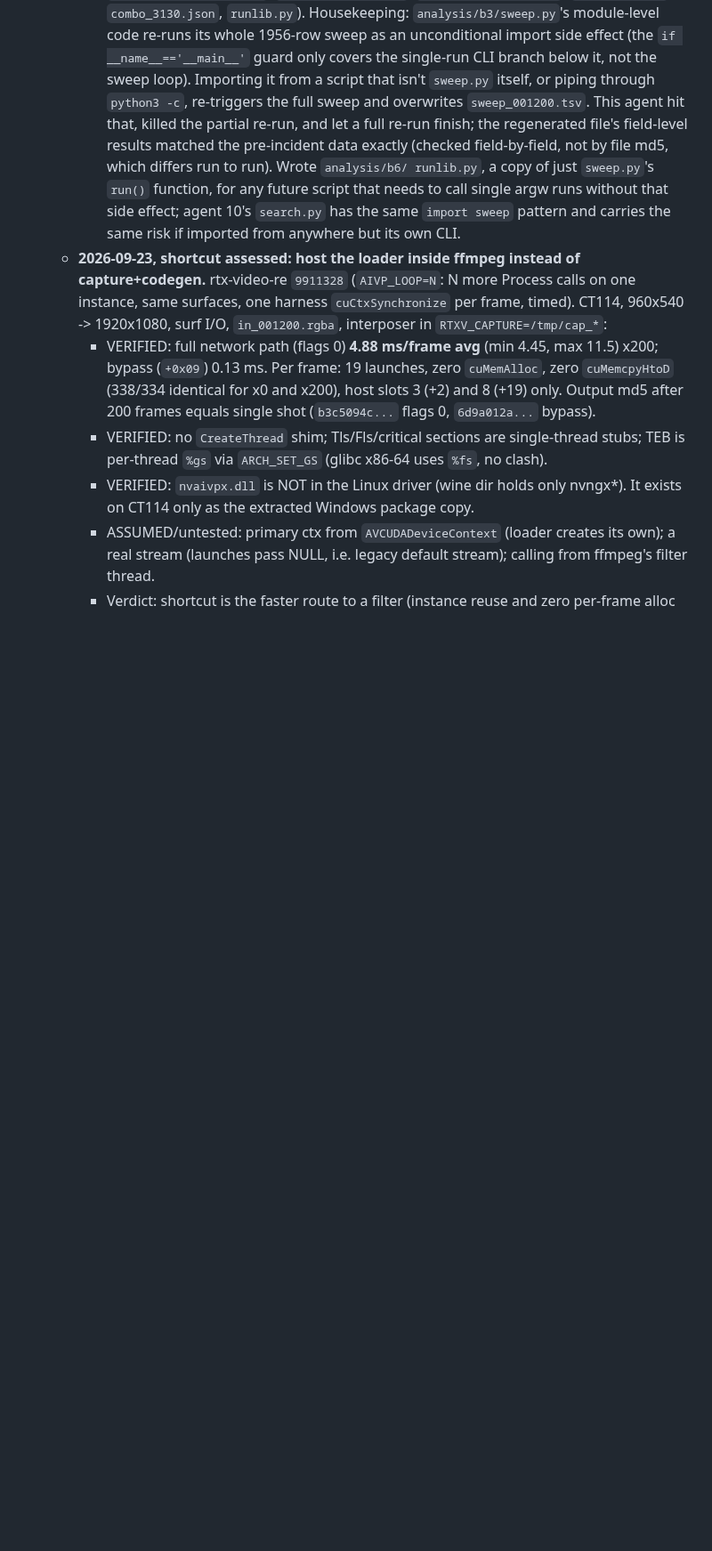
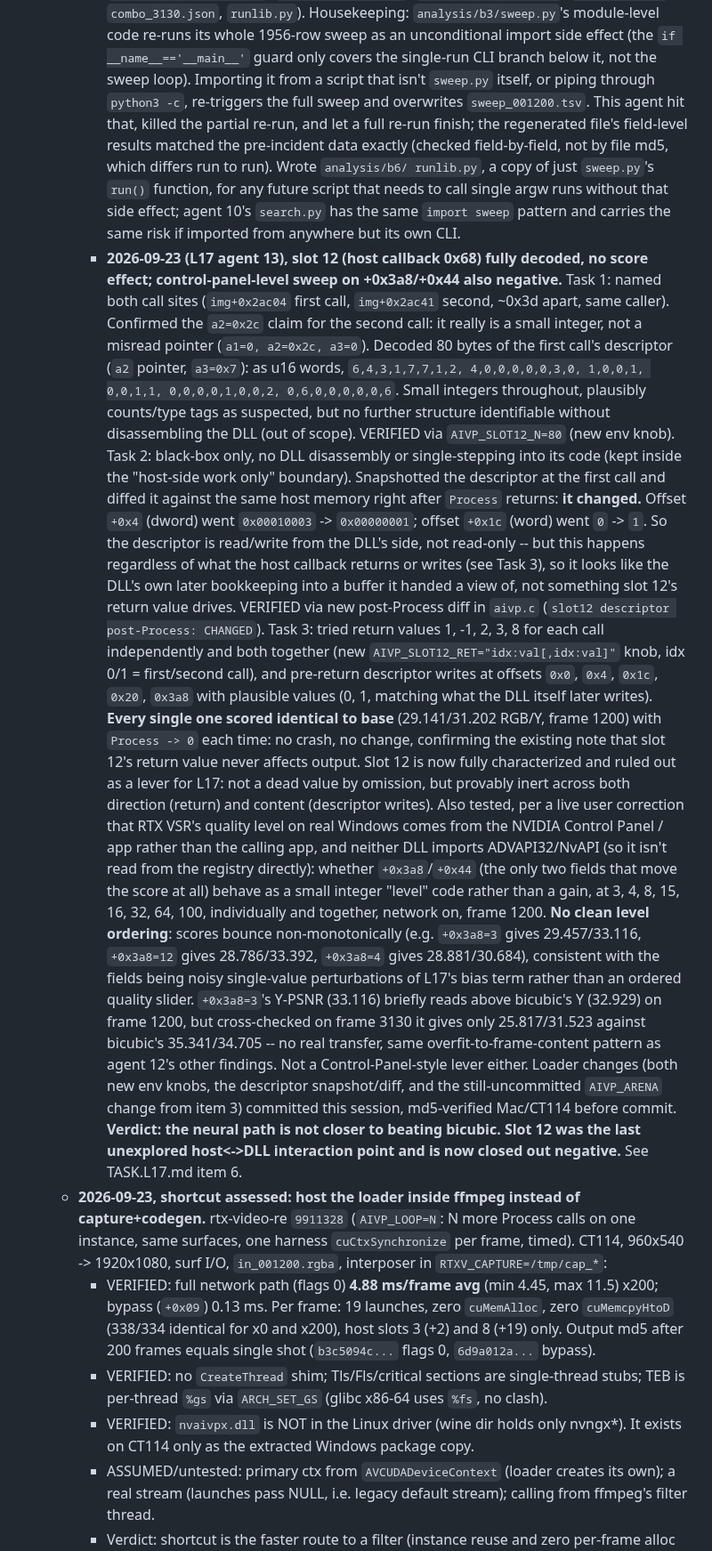
Before and after one commit to sanchitd5/jellyfin-gpu-upscale, a Markdown page: TASK.md, the part around the change. Shown at 89% size. GitHub-like rendering; blank space fills up the shorter version.

Commit message:
TASK.md/TASK.L17.md: L17 agent 13, slot 12 decoded and ruled out
Slot 12 (host callback 0x68) is now fully characterized: both call
sites named, the a2=0x2c claim confirmed, the descriptor decoded and
shown to be read/write from the DLL's side but with no measurable
effect from either its return value or writes into it, per call and
combined. Also negative: +0x3a8/+0x44 as small-integer level codes
rather than gains, prompted by how RTX VSR's quality is normally set
via the NVIDIA Control Panel on real Windows.

Co-Authored-By: Claude Sonnet 5 <noreply@anthropic.com>

```diff
--- a/TASK.md
+++ b/TASK.md
@@ -1638,6 +1638,47 @@ does), not a context/thread problem at all.
        runlib.py`, a copy of just `sweep.py`'s `run()` function, for any future script that needs to
        call single argw runs without that side effect; agent 10's `search.py` has the same
        `import sweep` pattern and carries the same risk if imported from anywhere but its own CLI.
+     - **2026-09-23 (L17 agent 13), slot 12 (host callback 0x68) fully decoded, no score effect;
+       control-panel-level sweep on +0x3a8/+0x44 also negative.**
+       Task 1: named both call sites (`img+0x2ac04` first call, `img+0x2ac41` second, ~0x3d apart,
+       same caller). Confirmed the `a2=0x2c` claim for the second call: it really is a small
+       integer, not a misread pointer (`a1=0, a2=0x2c, a3=0`). Decoded 80 bytes of the first call's
+       descriptor (`a2` pointer, `a3=0x7`): as u16 words, `6,4,3,1,7,7,1,2, 4,0,0,0,0,0,3,0, 1,0,0,1,
+       0,0,1,1, 0,0,0,0,1,0,0,2, 0,6,0,0,0,0,0,6`. Small integers throughout, plausibly counts/type
+       tags as suspected, but no further structure identifiable without disassembling the DLL
+       (out of scope). VERIFIED via `AIVP_SLOT12_N=80` (new env knob).
+       Task 2: black-box only, no DLL disassembly or single-stepping into its code (kept inside the
+       "host-side work only" boundary). Snapshotted the descriptor at the first call and diffed it
+       against the same host memory right after `Process` returns: **it changed.** Offset `+0x4`
+       (dword) went `0x00010003` -> `0x00000001`; offset `+0x1c` (word) went `0` -> `1`. So the
+       descriptor is read/write from the DLL's side, not read-only -- but this happens regardless of
+       what the host callback returns or writes (see Task 3), so it looks like the DLL's own later
+       bookkeeping into a buffer it handed a view of, not something slot 12's return value drives.
+       VERIFIED via new post-Process diff in `aivp.c` (`slot12 descriptor post-Process: CHANGED`).
+       Task 3: tried return values 1, -1, 2, 3, 8 for each call independently and both together
+       (new `AIVP_SLOT12_RET="idx:val[,idx:val]"` knob, idx 0/1 = first/second call), and pre-return
+       descriptor writes at offsets `0x0`, `0x4`, `0x1c`, `0x20`, `0x3a8` with plausible values (0,
+       1, matching what the DLL itself later writes). **Every single one scored identical to base**
+       (29.141/31.202 RGB/Y, frame 1200) with `Process -> 0` each time: no crash, no change,
+       confirming the existing note that slot 12's return value never affects output. Slot 12 is now
+       fully characterized and ruled out as a lever for L17: not a dead value by omission, but
+       provably inert across both direction (return) and content (descriptor writes).
+       Also tested, per a live user correction that RTX VSR's quality level on real Windows comes
+       from the NVIDIA Control Panel / app rather than the calling app, and neither DLL imports
+       ADVAPI32/NvAPI (so it isn't read from the registry directly): whether `+0x3a8`/`+0x44` (the
+       only two fields that move the score at all) behave as a small integer "level" code rather
+       than a gain, at 3, 4, 8, 15, 16, 32, 64, 100, individually and together, network on, frame
+       1200. **No clean level ordering**: scores bounce non-monotonically (e.g. `+0x3a8=3` gives
+       29.457/33.116, `+0x3a8=12` gives 28.786/33.392, `+0x3a8=4` gives 28.881/30.684), consistent
+       with the fields being noisy single-value perturbations of L17's bias term rather than an
+       ordered quality slider. `+0x3a8=3`'s Y-PSNR (33.116) briefly reads above bicubic's Y
+       (32.929) on frame 1200, but cross-checked on frame 3130 it gives only 25.817/31.523 against
+       bicubic's 35.341/34.705 -- no real transfer, same overfit-to-frame-content pattern as agent
+       12's other findings. Not a Control-Panel-style lever either.
+       Loader changes (both new env knobs, the descriptor snapshot/diff, and the still-uncommitted
+       `AIVP_ARENA` change from item 3) committed this session, md5-verified Mac/CT114 before commit.
+       **Verdict: the neural path is not closer to beating bicubic. Slot 12 was the last unexplored
+       host<->DLL interaction point and is now closed out negative.** See TASK.L17.md item 6.
    - **2026-09-23, shortcut assessed: host the loader inside ffmpeg instead of capture+codegen.**
      rtx-video-re `9911328` (`AIVP_LOOP=N`: N more Process calls on one instance, same surfaces,
      one harness `cuCtxSynchronize` per frame, timed). CT114, 960x540 -> 1920x1080, surf I/O,
```
Also changed, not shown: TASK.L17.md (+15 -3 lines).
